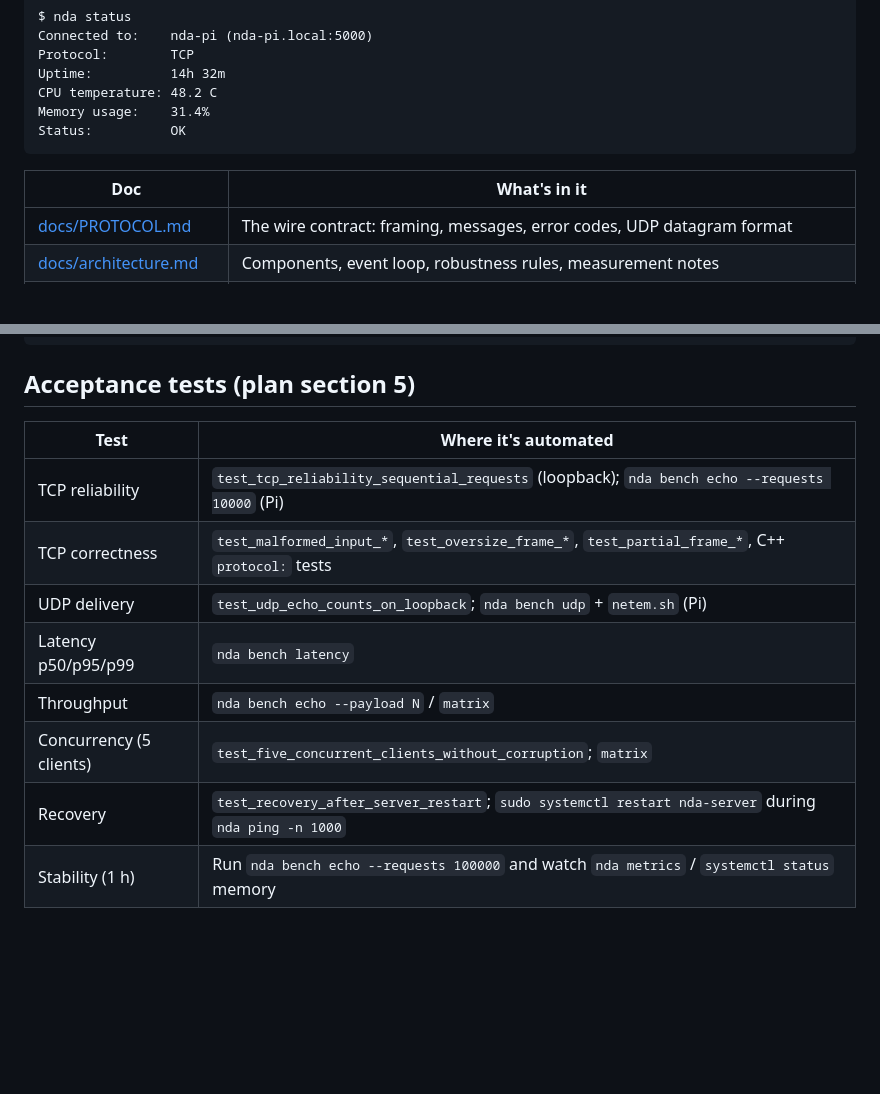
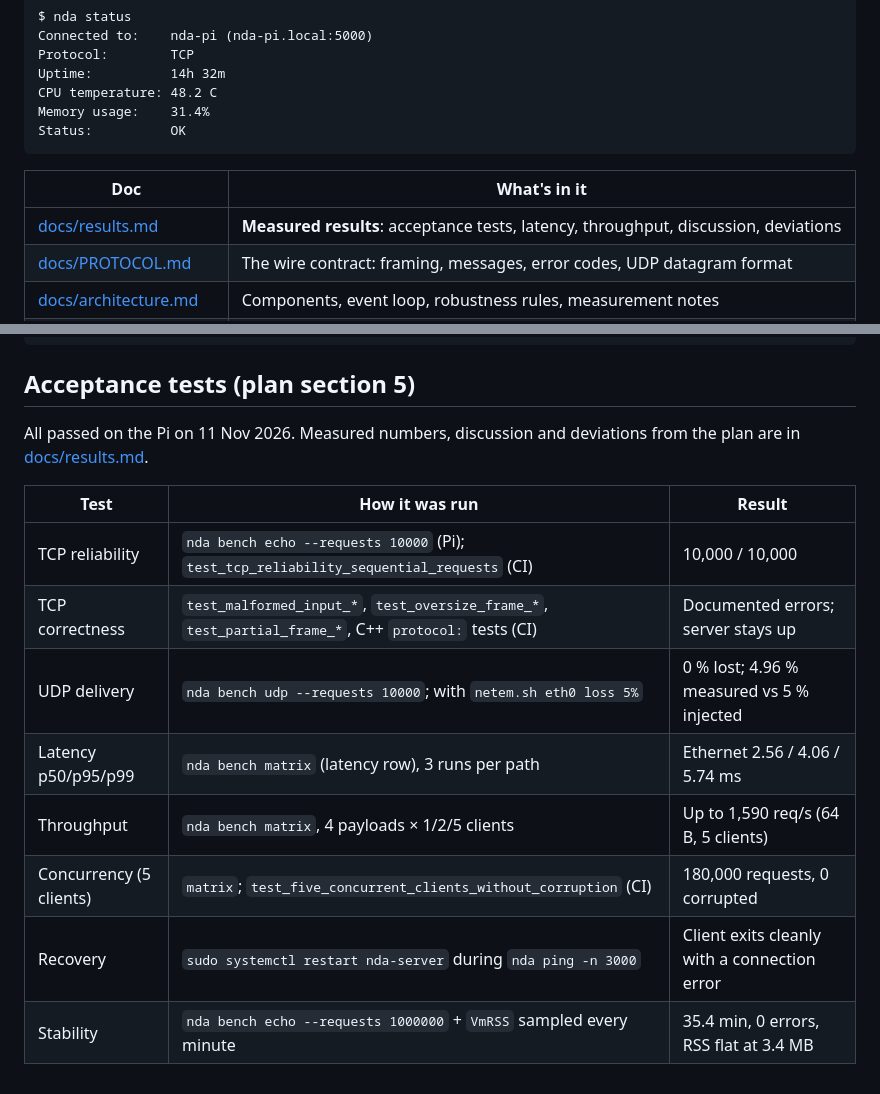
Before and after one commit to xandernickita/embedded-network-agent, a Markdown page: README.md, 2 parts joined by grey strips. Rendered like a GitHub page; blank space fills up the shorter version.

```diff
--- a/README.md
+++ b/README.md
@@ -17,6 +17,7 @@ Status:          OK
 
 | Doc | What's in it |
 |---|---|
+| [docs/results.md](docs/results.md) | **Measured results**: acceptance tests, latency, throughput, discussion, deviations |
 | [docs/PROTOCOL.md](docs/PROTOCOL.md) | The wire contract: framing, messages, error codes, UDP datagram format |
 | [docs/architecture.md](docs/architecture.md) | Components, event loop, robustness rules, measurement notes |
 | [docs/pi-bringup.md](docs/pi-bringup.md) | Flashing, first boot, deploy, troubleshooting |
@@ -101,13 +102,16 @@ kernel, as the plan requires. Impair the Pi's link to validate loss detection:
 
 ## Acceptance tests (plan section 5)
 
-| Test | Where it's automated |
-|---|---|
-| TCP reliability | `test_tcp_reliability_sequential_requests` (loopback); `nda bench echo --requests 10000` (Pi) |
-| TCP correctness | `test_malformed_input_*`, `test_oversize_frame_*`, `test_partial_frame_*`, C++ `protocol:` tests |
-| UDP delivery | `test_udp_echo_counts_on_loopback`; `nda bench udp` + `netem.sh` (Pi) |
-| Latency p50/p95/p99 | `nda bench latency` |
-| Throughput | `nda bench echo --payload N` / `matrix` |
-| Concurrency (5 clients) | `test_five_concurrent_clients_without_corruption`; `matrix` |
-| Recovery | `test_recovery_after_server_restart`; `sudo systemctl restart nda-server` during `nda ping -n 1000` |
-| Stability (1 h) | Run `nda bench echo --requests 100000` and watch `nda metrics` / `systemctl status` memory |
+All passed on the Pi on 11 Nov 2026. Measured numbers, discussion and deviations from
+the plan are in [docs/results.md](docs/results.md).
+
+| Test | How it was run | Result |
+|---|---|---|
+| TCP reliability | `nda bench echo --requests 10000` (Pi); `test_tcp_reliability_sequential_requests` (CI) | 10,000 / 10,000 |
+| TCP correctness | `test_malformed_input_*`, `test_oversize_frame_*`, `test_partial_frame_*`, C++ `protocol:` tests (CI) | Documented errors; server stays up |
+| UDP delivery | `nda bench udp --requests 10000`; with `netem.sh eth0 loss 5%` | 0 % lost; 4.96 % measured vs 5 % injected |
+| Latency p50/p95/p99 | `nda bench matrix` (latency row), 3 runs per path | Ethernet 2.56 / 4.06 / 5.74 ms |
+| Throughput | `nda bench matrix`, 4 payloads × 1/2/5 clients | Up to 1,590 req/s (64 B, 5 clients) |
+| Concurrency (5 clients) | `matrix`; `test_five_concurrent_clients_without_corruption` (CI) | 180,000 requests, 0 corrupted |
+| Recovery | `sudo systemctl restart nda-server` during `nda ping -n 3000` | Client exits cleanly with a connection error |
+| Stability | `nda bench echo --requests 1000000` + `VmRSS` sampled every minute | 35.4 min, 0 errors, RSS flat at 3.4 MB |
```
Also changed, not shown: docs/architecture.md (+12 -18 lines), docs/pi-environment.md (+5 -3 lines), docs/results.md (added, +205 -0 lines), benchmarks/results/latency_vs_payload.png, benchmarks/results/throughput_vs_clients.png, docs/architecture.png (added), 1 other file.
